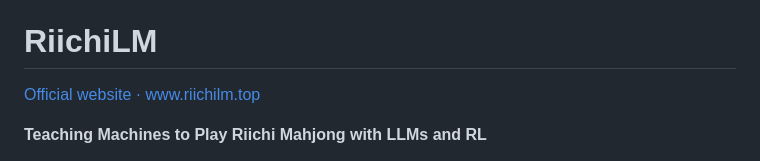
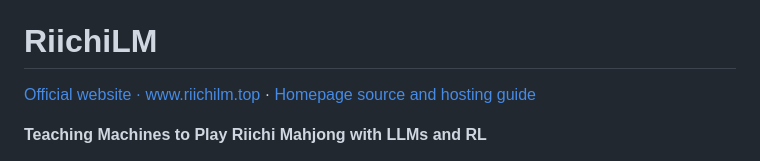
Before and after one commit to DRAFT12138/RiichiLM, a Markdown page: README.md, the part around the change. Drawn GitHub-style.

Commit message:
Add standalone project homepage exported from Sites

```diff
--- a/README.md
+++ b/README.md
@@ -4,7 +4,7 @@
 
 # RiichiLM
 
-[Official website · www.riichilm.top](https://www.riichilm.top)
+[Official website · www.riichilm.top](https://www.riichilm.top) · [Homepage source and hosting guide](homepage/README.md)
 
 **Teaching Machines to Play Riichi Mahjong with LLMs and RL**
 
```
Also changed, not shown: homepage/README.md (added, +45 -0 lines), homepage/assets/lobby-en.png (added), 6 other files.
